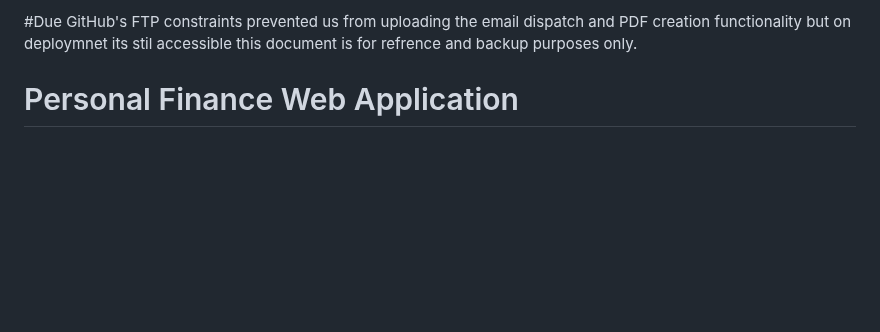
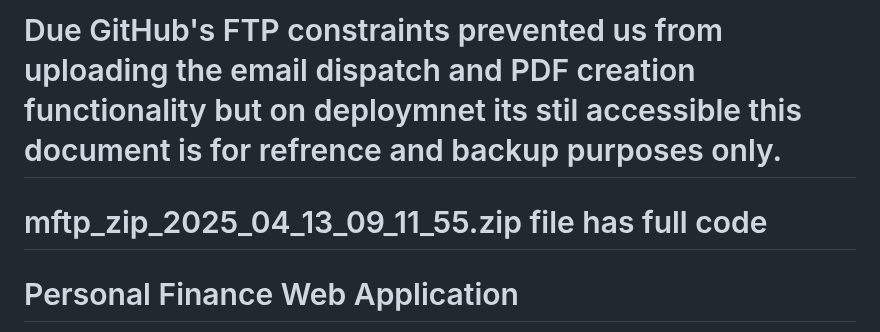
Before and after one commit to JahnviAghera/TeamZenith_TicTechToe, a Markdown page: README.md, the part around the change. GitHub-like rendering; blank space fills up the shorter version.

```diff
--- a/README.md
+++ b/README.md
@@ -1,4 +1,5 @@
-#Due GitHub's FTP constraints prevented us from uploading the email dispatch and PDF creation functionality but on deploymnet its stil accessible this document is for refrence and backup purposes only.
+# Due GitHub's FTP constraints prevented us from uploading the email dispatch and PDF creation functionality but on deploymnet its stil accessible this document is for refrence and backup purposes only.
+# mftp_zip_2025_04_13_09_11_55.zip file has full code
 # Personal Finance Web Application
 
 A comprehensive web application that helps users track spending, manage budgets, and gain insights into their financial habits.
```
